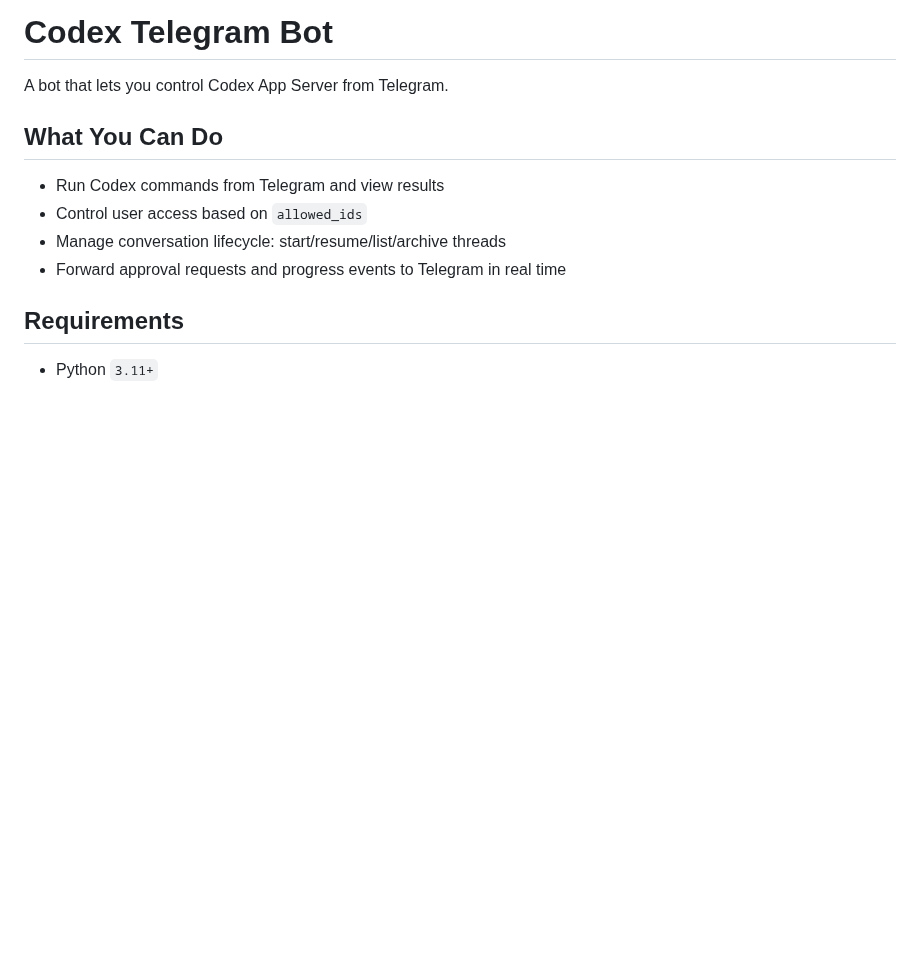
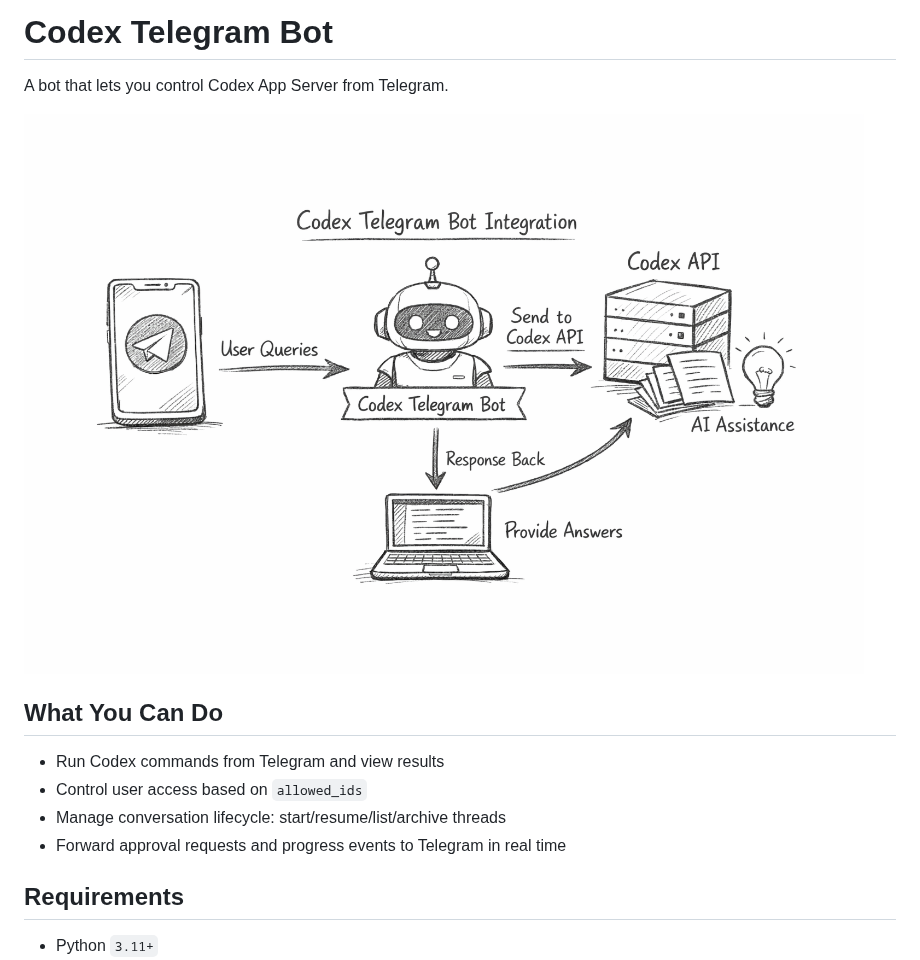
Before and after one commit to heungtae/codex-telegram, a Markdown page: README.md, the part around the change. Drawn GitHub-style; pictures changed too: codex-telegram.png (added); blank space fills up the shorter version.

Commit message:
docs(readme): add codex telegram integration image

```diff
--- a/README.md
+++ b/README.md
@@ -1,6 +1,8 @@
 # Codex Telegram Bot
 
 A bot that lets you control Codex App Server from Telegram.
+
+![Codex Telegram Bot Integration](./codex-telegram.png)
 
 ## What You Can Do
 
```
